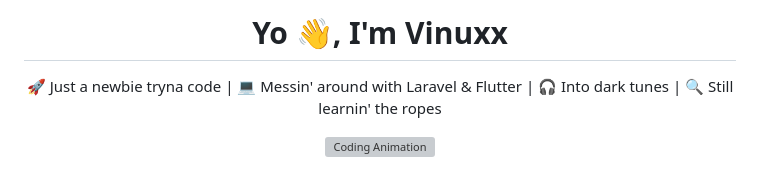
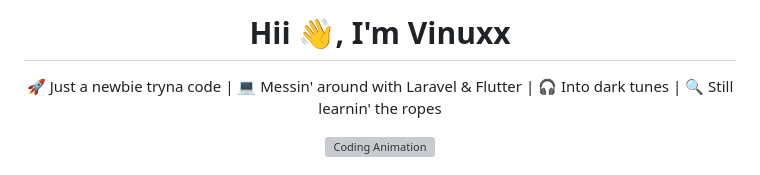
Before and after one commit to Vendettaa666/vendettaa666, a Markdown page: README.md, the part around the change. Drawn GitHub-style; grey boxes are pictures that could not be loaded.

```diff
--- a/README.md
+++ b/README.md
@@ -1,5 +1,5 @@
 
-<h1 align="center">Yo 👋, I'm Vinuxx</h1>
+<h1 align="center">Hii 👋, I'm Vinuxx</h1>
 <p align="center">
   🚀 Just a newbie tryna code | 💻 Messin' around with Laravel & Flutter | 🎧 Into dark tunes | 🔍 Still learnin' the ropes
 </p>
```
